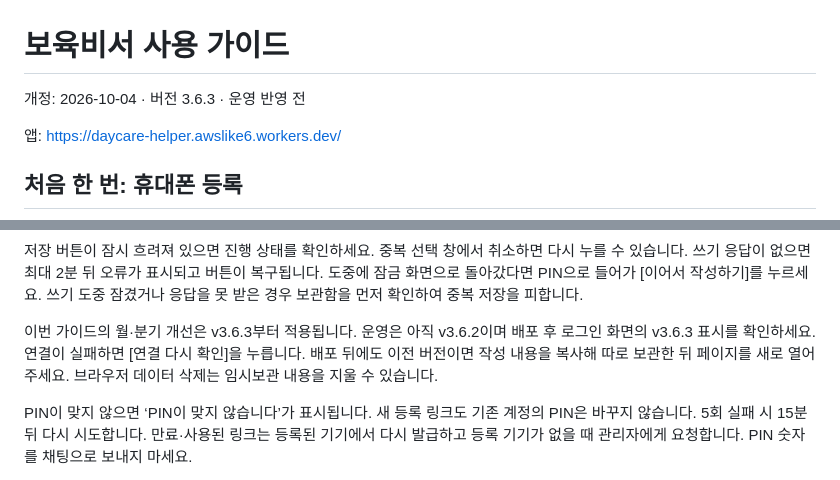
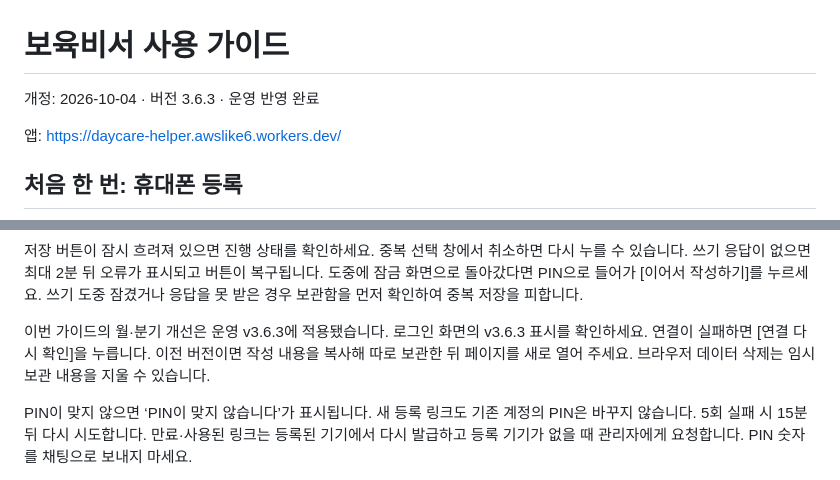
Before and after one commit to awslike6-web/daycare-helper, a Markdown page: docs/teacher_guide.md, 2 parts joined by grey strips. GitHub-like rendering.

```diff
--- a/docs/teacher_guide.md
+++ b/docs/teacher_guide.md
@@ -1,6 +1,6 @@
 # 보육비서 사용 가이드
 
-개정: 2026-10-04 · 버전 3.6.3 · 운영 반영 전
+개정: 2026-10-04 · 버전 3.6.3 · 운영 반영 완료
 
 앱: https://daycare-helper.awslike6.workers.dev/
 
@@ -77,7 +77,7 @@ PIN 등록을 마치기 전에는 주소의 #register 정보를 유지합니다.
 
 저장 버튼이 잠시 흐려져 있으면 진행 상태를 확인하세요. 중복 선택 창에서 취소하면 다시 누를 수 있습니다. 쓰기 응답이 없으면 최대 2분 뒤 오류가 표시되고 버튼이 복구됩니다. 도중에 잠금 화면으로 돌아갔다면 PIN으로 들어가 [이어서 작성하기]를 누르세요. 쓰기 도중 잠겼거나 응답을 못 받은 경우 보관함을 먼저 확인하여 중복 저장을 피합니다.
 
-이번 가이드의 월·분기 개선은 v3.6.3부터 적용됩니다. 운영은 아직 v3.6.2이며 배포 후 로그인 화면의 v3.6.3 표시를 확인하세요. 연결이 실패하면 [연결 다시 확인]을 누릅니다. 배포 뒤에도 이전 버전이면 작성 내용을 복사해 따로 보관한 뒤 페이지를 새로 열어 주세요. 브라우저 데이터 삭제는 임시보관 내용을 지울 수 있습니다.
+이번 가이드의 월·분기 개선은 운영 v3.6.3에 적용됐습니다. 로그인 화면의 v3.6.3 표시를 확인하세요. 연결이 실패하면 [연결 다시 확인]을 누릅니다. 이전 버전이면 작성 내용을 복사해 따로 보관한 뒤 페이지를 새로 열어 주세요. 브라우저 데이터 삭제는 임시보관 내용을 지울 수 있습니다.
 
 PIN이 맞지 않으면 ‘PIN이 맞지 않습니다’가 표시됩니다. 새 등록 링크도 기존 계정의 PIN은 바꾸지 않습니다. 5회 실패 시 15분 뒤 다시 시도합니다. 만료·사용된 링크는 등록된 기기에서 다시 발급하고 등록 기기가 없을 때 관리자에게 요청합니다. PIN 숫자를 채팅으로 보내지 마세요.
 
```
Also changed, not shown: docs/daycare_spec.md (+1 -1 lines), walkthrough.md (+4 -2 lines).
